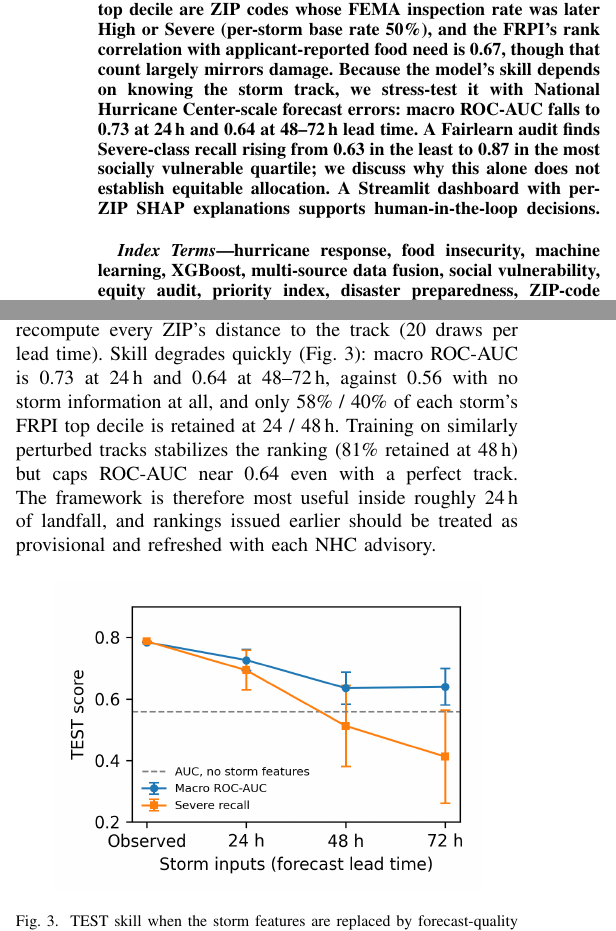
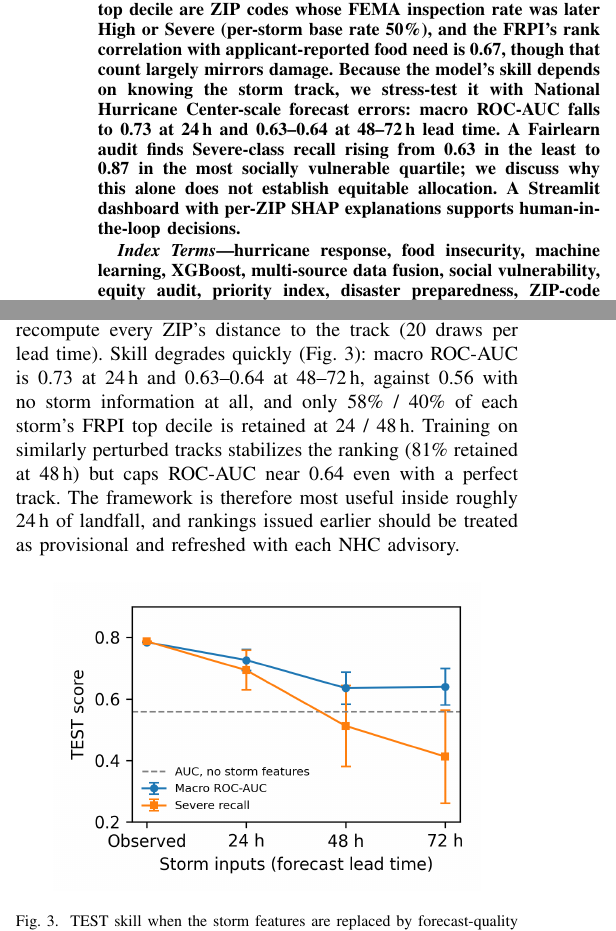
Before and after one commit to aneessaheba/hurricane-food-relief-ml, a LaTeX paper (ieee_paper.tex): two parts of the columns of pages 1 and 6 of 9, joined at a grey line, cut so that both start at the same text. Compiled offline with pdfLaTeX.

Commit message:
Correct 48 h forecast ROC-AUC rounding in paper
The 48 h forecast-error macro ROC-AUC is 0.6348, which rounds to 0.63, not 0.64 (Table VII, abstract, Section IV-B).

```diff
--- a/ieee_paper.tex
+++ b/ieee_paper.tex
@@ -84,7 +84,7 @@ are ZIP codes whose FEMA inspection rate was later High or Severe
 applicant-reported food need is 0.67, though that count largely
 mirrors damage. Because the model's skill depends on knowing the storm track,
 we stress-test it with National Hurricane Center-scale forecast
-errors: macro ROC-AUC falls to 0.73 at 24\,h and 0.64 at
+errors: macro ROC-AUC falls to 0.73 at 24\,h and 0.63--0.64 at
 48--72\,h lead time. A Fairlearn audit finds Severe-class recall
 rising from 0.63 in the least to 0.87 in the most socially
 vulnerable quartile; we discuss why this alone does not establish
@@ -767,7 +767,7 @@ and 161\,km at 24, 48, and 72\,h~\cite{nhc_verification}), perturb
 peak wind by the corresponding intensity error (7--11\,kt), and
 recompute every ZIP's distance to the track (20 draws per lead
 time). Skill degrades quickly (Fig.~\ref{fig:forecast}): macro ROC-AUC is 0.73 at 24\,h and
-0.64 at 48--72\,h, against 0.56 with no storm information at all,
+0.63--0.64 at 48--72\,h, against 0.56 with no storm information at all,
 and only 58\% / 40\% of each storm's FRPI top decile is retained
 at 24 / 48\,h. Training on similarly perturbed tracks stabilizes
 the ranking (81\% retained at 48\,h) but caps ROC-AUC near 0.64
```
Also changed, not shown: ieee_paper.tex (2 more changed lines).
